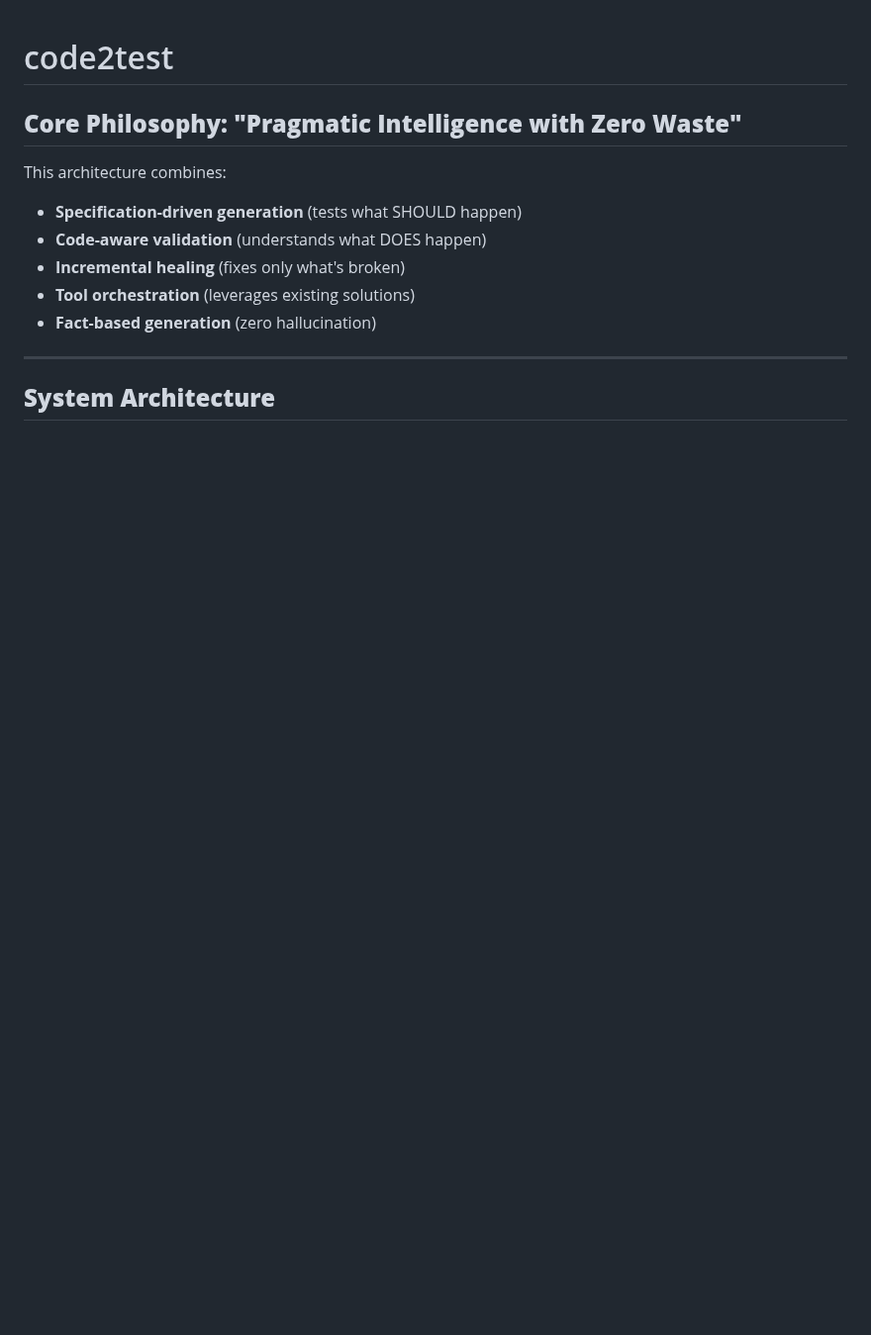
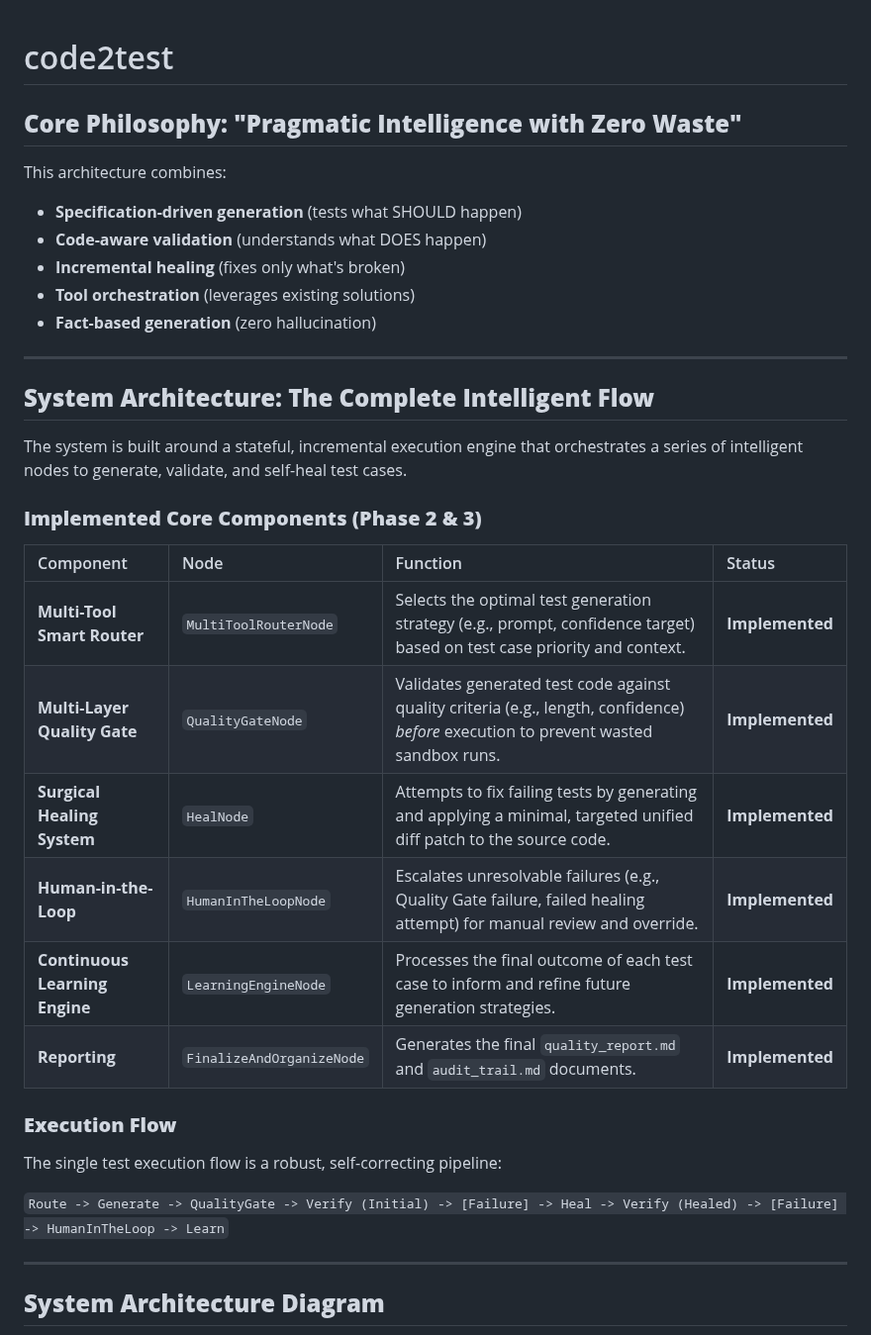
Before and after one commit to Cirkitly/code2test, a Markdown page: README.md, the part around one of its changes. Shown at 99% size. Drawn GitHub-style; blank space fills up the shorter version.

Commit message:
docs: Update README with complete architecture and implemented features

````diff
--- a/README.md
+++ b/README.md
@@ -11,7 +11,30 @@ This architecture combines:
 
 ---
 
-## **System Architecture**
+## **System Architecture: The Complete Intelligent Flow**
+
+The system is built around a stateful, incremental execution engine that orchestrates a series of intelligent nodes to generate, validate, and self-heal test cases.
+
+### **Implemented Core Components (Phase 2 & 3)**
+
+| Component | Node | Function | Status |
+| :--- | :--- | :--- | :--- |
+| **Multi-Tool Smart Router** | `MultiToolRouterNode` | Selects the optimal test generation strategy (e.g., prompt, confidence target) based on test case priority and context. | **Implemented** |
+| **Multi-Layer Quality Gate** | `QualityGateNode` | Validates generated test code against quality criteria (e.g., length, confidence) *before* execution to prevent wasted sandbox runs. | **Implemented** |
+| **Surgical Healing System** | `HealNode` | Attempts to fix failing tests by generating and applying a minimal, targeted unified diff patch to the source code. | **Implemented** |
+| **Human-in-the-Loop** | `HumanInTheLoopNode` | Escalates unresolvable failures (e.g., Quality Gate failure, failed healing attempt) for manual review and override. | **Implemented** |
+| **Continuous Learning Engine** | `LearningEngineNode` | Processes the final outcome of each test case to inform and refine future generation strategies. | **Implemented** |
+| **Reporting** | `FinalizeAndOrganizeNode` | Generates the final `quality_report.md` and `audit_trail.md` documents. | **Implemented** |
+
+### **Execution Flow**
+
+The single test execution flow is a robust, self-correcting pipeline:
+
+`Route -> Generate -> QualityGate -> Verify (Initial) -> [Failure] -> Heal -> Verify (Healed) -> [Failure] -> HumanInTheLoop -> Learn`
+
+---
+
+## **System Architecture Diagram**
 
 ```mermaid
 graph TD
````
Also changed, not shown: other parts of README.md (+45 -83 lines).
